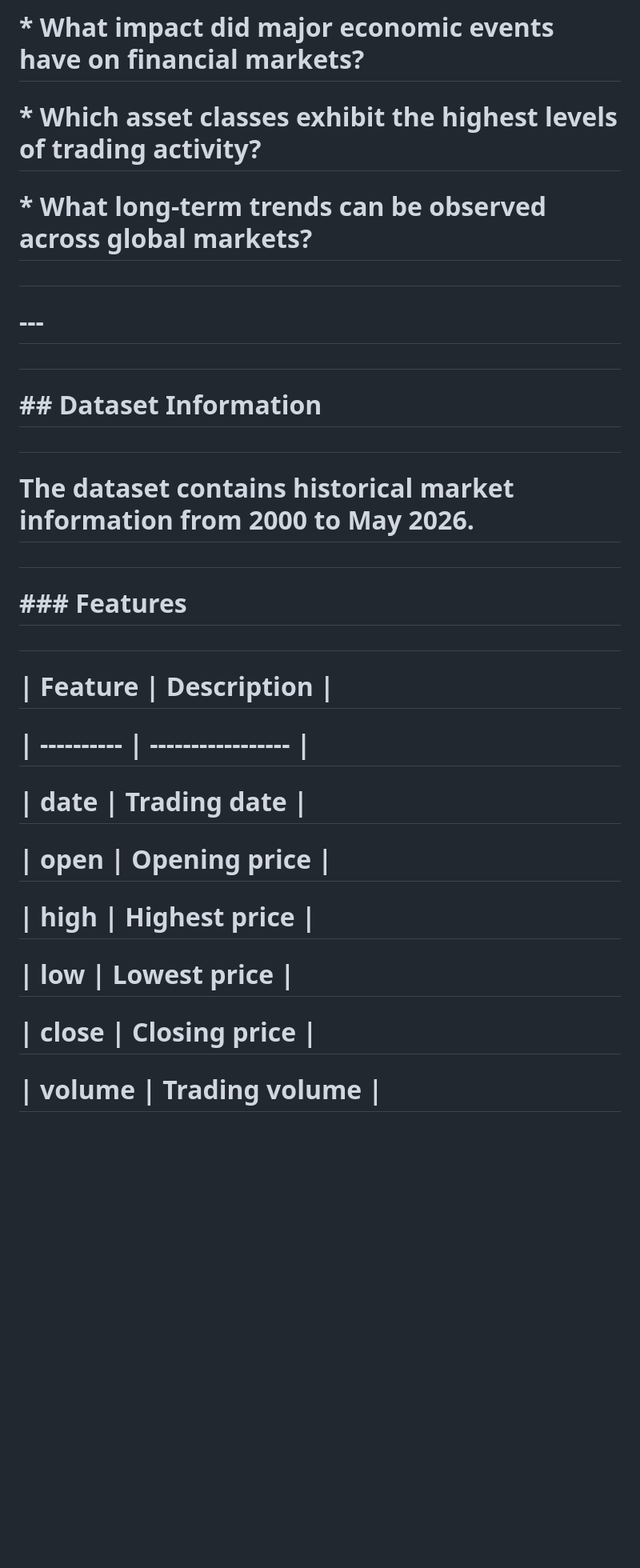
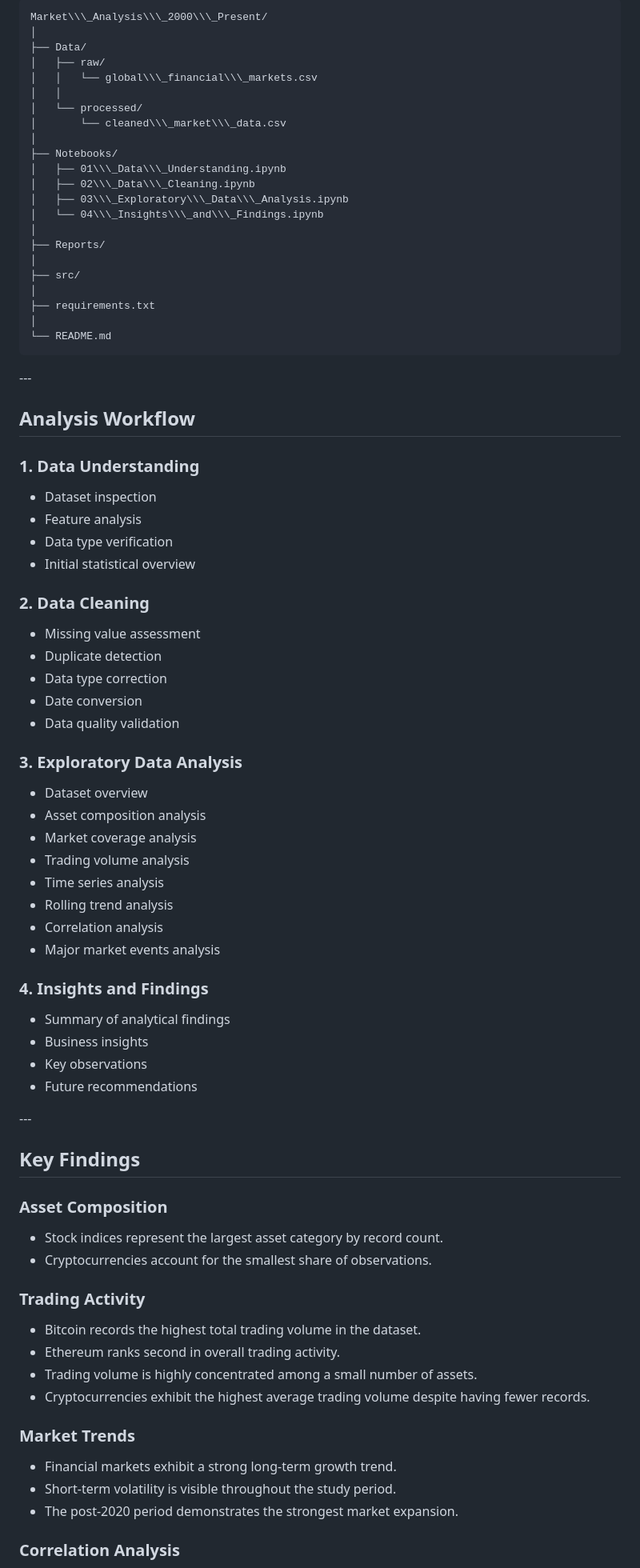
Before and after one commit to sagnik5549/Market_Analysis_2000_Present, a Markdown page: README.md, the part around one of its changes. Shown at 80% size. GitHub-like rendering; blank space fills up the shorter version.

````diff
--- a/README.md
+++ b/README.md
@@ -34,41 +53,87 @@
 
-# \* What impact did major economic events have on financial markets?
+```text
+Market\\\_Analysis\\\_2000\\\_Present/
+│
+├── Data/
+│   ├── raw/
+│   │   └── global\\\_financial\\\_markets.csv
+│   │
+│   └── processed/
+│       └── cleaned\\\_market\\\_data.csv
+│
+├── Notebooks/
+│   ├── 01\\\_Data\\\_Understanding.ipynb
+│   ├── 02\\\_Data\\\_Cleaning.ipynb
+│   ├── 03\\\_Exploratory\\\_Data\\\_Analysis.ipynb
+│   └── 04\\\_Insights\\\_and\\\_Findings.ipynb
+│
+├── Reports/
+│
+├── src/
+│
+├── requirements.txt
+│
+└── README.md
+```
 
-# \* Which asset classes exhibit the highest levels of trading activity?
+\---
 
-# \* What long-term trends can be observed across global markets?
+## Analysis Workflow
 
-#
+### 1\. Data Understanding
 
-# \---
+* Dataset inspection
+* Feature analysis
+* Data type verification
+* Initial statistical overview
 
-#
+### 2\. Data Cleaning
 
-# \## Dataset Information
+* Missing value assessment
+* Duplicate detection
+* Data type correction
+* Date conversion
+* Data quality validation
 
-#
+### 3\. Exploratory Data Analysis
 
-# The dataset contains historical market information from 2000 to May 2026.
+* Dataset overview
+* Asset composition analysis
+* Market coverage analysis
+* Trading volume analysis
+* Time series analysis
+* Rolling trend analysis
+* Correlation analysis
+* Major market events analysis
 
-#
+### 4\. Insights and Findings
 
-# \### Features
+* Summary of analytical findings
+* Business insights
+* Key observations
+* Future recommendations
 
-#
+\---
 
-# | Feature    | Description       |
+## Key Findings
 
-# | ---------- | ----------------- |
+### Asset Composition
 
-# | date       | Trading date      |
+* Stock indices represent the largest asset category by record count.
+* Cryptocurrencies account for the smallest share of observations.
 
-# | open       | Opening price     |
+### Trading Activity
 
-# | high       | Highest price     |
+* Bitcoin records the highest total trading volume in the dataset.
+* Ethereum ranks second in overall trading activity.
+* Trading volume is highly concentrated among a small number of assets.
+* Cryptocurrencies exhibit the highest average trading volume despite having fewer records.
 
-# | low        | Lowest price      |
+### Market Trends
 
-# | close      | Closing price     |
+* Financial markets exhibit a strong long-term growth trend.
+* Short-term volatility is visible throughout the study period.
+* The post-2020 period demonstrates the strongest market expansion.
 
-# | volume     | Trading volume    |
+### Correlation Analysis
 
````
Also changed, not shown: other parts of README.md (+87 -347 lines).
